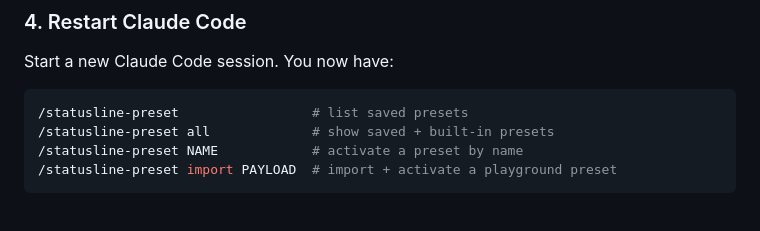
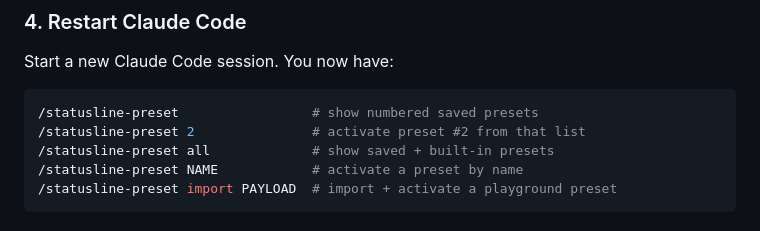
Before and after one commit to jccidc/.statusline, a Markdown page: README.md, the part around one of its changes. Drawn GitHub-style.

````diff
--- a/README.md
+++ b/README.md
@@ -114,7 +114,8 @@ On Windows + Git Bash, use the forward-slash path:
 Start a new Claude Code session. You now have:
 
 ```bash
-/statusline-preset                 # list saved presets
+/statusline-preset                 # show numbered saved presets
+/statusline-preset 2               # activate preset #2 from that list
 /statusline-preset all             # show saved + built-in presets
 /statusline-preset NAME            # activate a preset by name
 /statusline-preset import PAYLOAD  # import + activate a playground preset
````
Also changed, not shown: other parts of README.md (+8 -8 lines).
